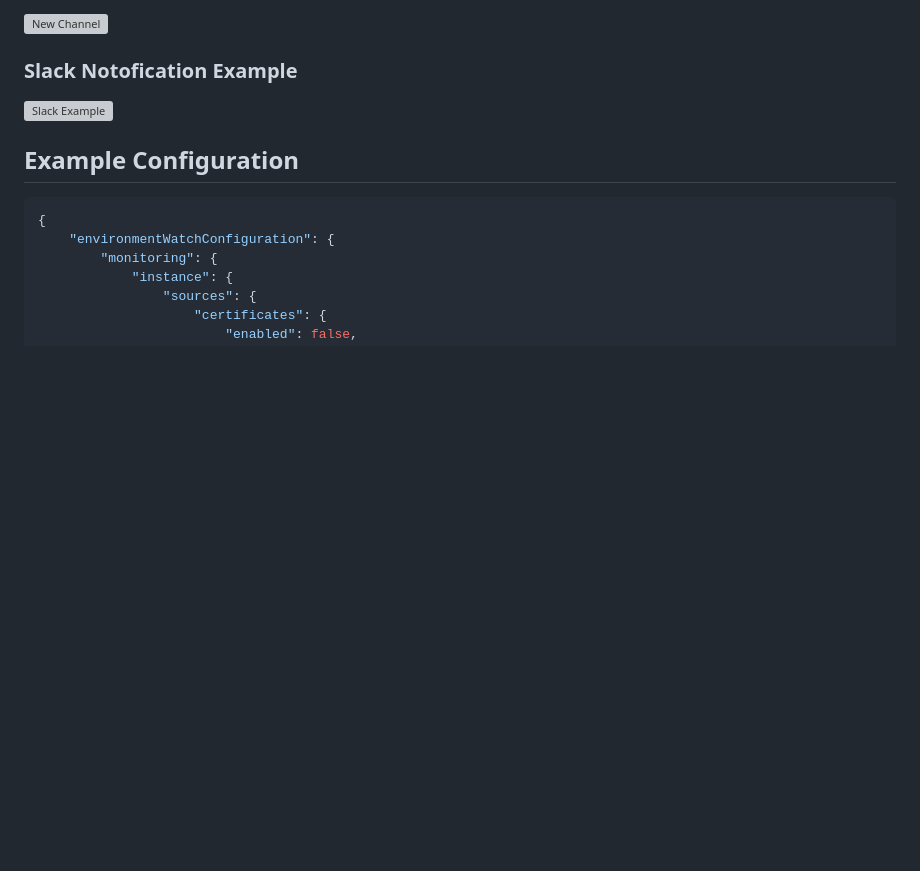
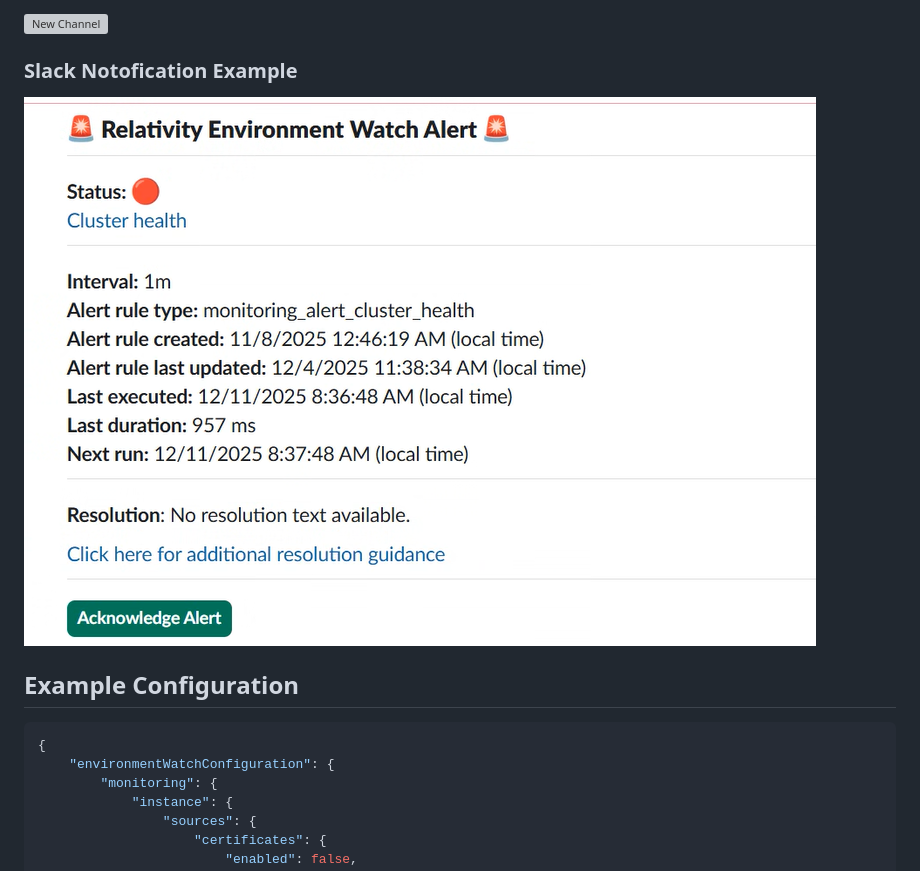
Before and after one commit to relativitydev/server-bundle-release, a Markdown page: docs/custom-json-configuration/environment_watch_configuration.md, the part around the change. Drawn GitHub-style; blank space fills up the shorter version; grey boxes are pictures that could not be loaded.

Commit message:
REL-1212267: Corrected Slack Example image

```diff
--- a/docs/custom-json-configuration/environment_watch_configuration.md
+++ b/docs/custom-json-configuration/environment_watch_configuration.md
@@ -250,7 +250,7 @@ Go to required channel and in About copy channel Id and assign it to channel in
 
 ### Slack Notofication Example
 
-![Slack Example](../../resources/slackalerts-images/ChannelId.png)
+![Slack Example](../../resources/slackalerts-images/SlackNotification.png)
 
 
 ## Example Configuration
```
Also changed, not shown: resources/slackalerts-images/SlackNotification.png (renamed from resources/slackalerts-images/Slack Notification.png).
